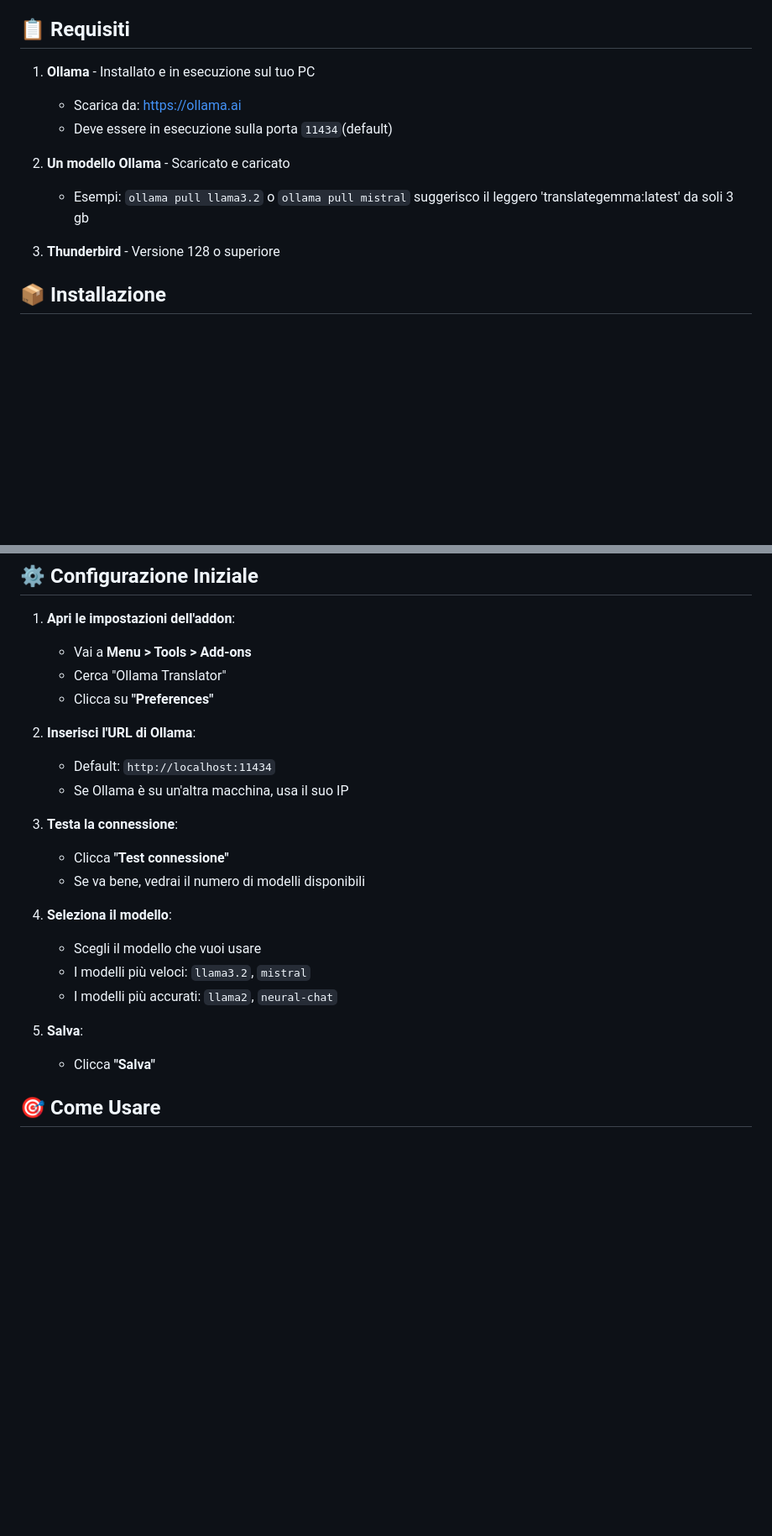
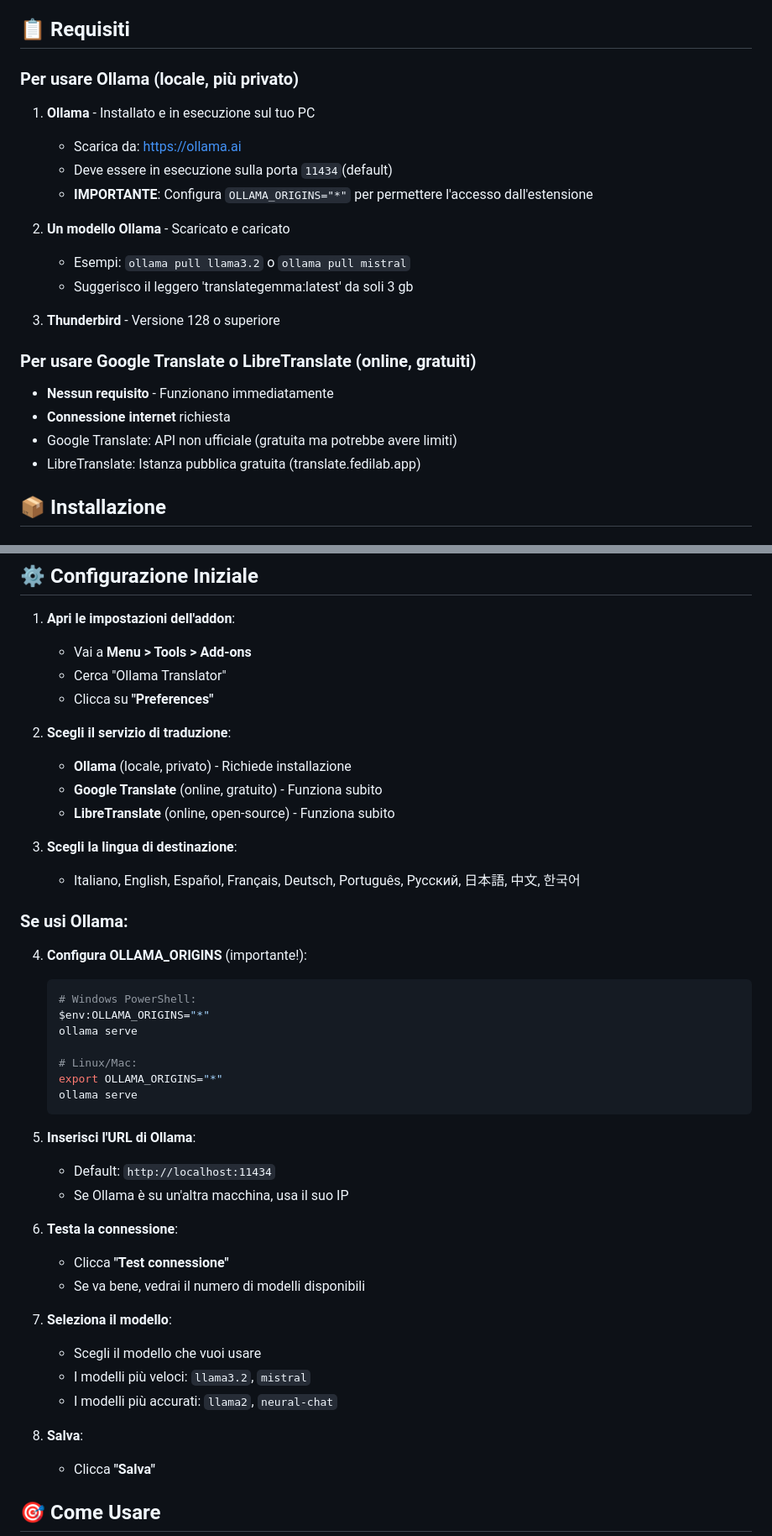
Before and after one commit to zoott28354/thunderbird-translator, a Markdown page: README.md, 2 parts joined by grey strips. Shown at 84% size. Drawn GitHub-style; blank space fills up the shorter version.

````diff
--- a/README.md
+++ b/README.md
@@ -16,15 +16,25 @@ Un addon per Thunderbird che traduce le email in italiano usando un'istanza loca
 
 ## 📋 Requisiti
 
+### Per usare Ollama (locale, più privato)
+
 1. **Ollama** - Installato e in esecuzione sul tuo PC
    - Scarica da: https://ollama.ai
    - Deve essere in esecuzione sulla porta `11434`(default)
+   - **IMPORTANTE**: Configura `OLLAMA_ORIGINS="*"` per permettere l'accesso dall'estensione
 
 2. **Un modello Ollama** - Scaricato e caricato
    - Esempi: `ollama pull llama3.2` o `ollama pull mistral`
-     suggerisco il leggero 'translategemma:latest' da soli 3 gb
+   - Suggerisco il leggero 'translategemma:latest' da soli 3 gb
 
 3. **Thunderbird** - Versione 128 o superiore
+
+### Per usare Google Translate o LibreTranslate (online, gratuiti)
+
+- **Nessun requisito** - Funzionano immediatamente
+- **Connessione internet** richiesta
+- Google Translate: API non ufficiale (gratuita ma potrebbe avere limiti)
+- LibreTranslate: Istanza pubblica gratuita (translate.fedilab.app)
 
 ## 📦 Installazione
 
@@ -55,20 +65,41 @@ Un addon per Thunderbird che traduce le email in italiano usando un'istanza loca
    - Cerca "Ollama Translator"
    - Clicca su **"Preferences"**
 
-2. **Inserisci l'URL di Ollama**:
+2. **Scegli il servizio di traduzione**:
+   - **Ollama** (locale, privato) - Richiede installazione
+   - **Google Translate** (online, gratuito) - Funziona subito
+   - **LibreTranslate** (online, open-source) - Funziona subito
+
+3. **Scegli la lingua di destinazione**:
+   - Italiano, English, Español, Français, Deutsch, Português, Русский, 日本語, 中文, 한국어
+
+### Se usi Ollama:
+
+4. **Configura OLLAMA_ORIGINS** (importante!):
+   ```bash
+   # Windows PowerShell:
+   $env:OLLAMA_ORIGINS="*"
+   ollama serve
+
+   # Linux/Mac:
+   export OLLAMA_ORIGINS="*"
+   ollama serve
+   ```
+
+5. **Inserisci l'URL di Ollama**:
    - Default: `http://localhost:11434`
    - Se Ollama è su un'altra macchina, usa il suo IP
 
-3. **Testa la connessione**:
+6. **Testa la connessione**:
    - Clicca **"Test connessione"**
    - Se va bene, vedrai il numero di modelli disponibili
 
-4. **Seleziona il modello**:
+7. **Seleziona il modello**:
    - Scegli il modello che vuoi usare
    - I modelli più veloci: `llama3.2`, `mistral`
    - I modelli più accurati: `llama2`, `neural-chat`
 
-5. **Salva**:
+8. **Salva**:
    - Clicca **"Salva"**
 
 ## 🎯 Come Usare
````
Also changed, not shown: other parts of README.md (+38 -9 lines), DEVELOPMENT.md (+58 -24 lines).
